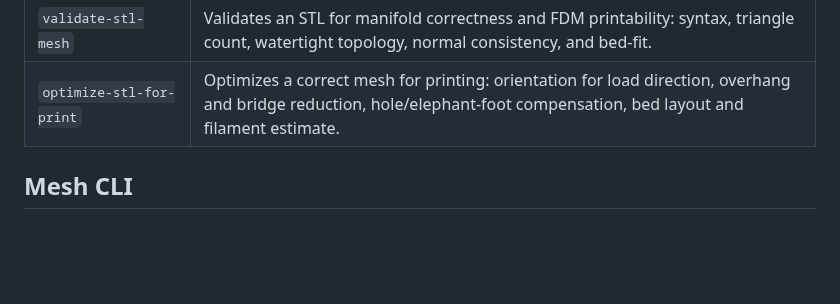
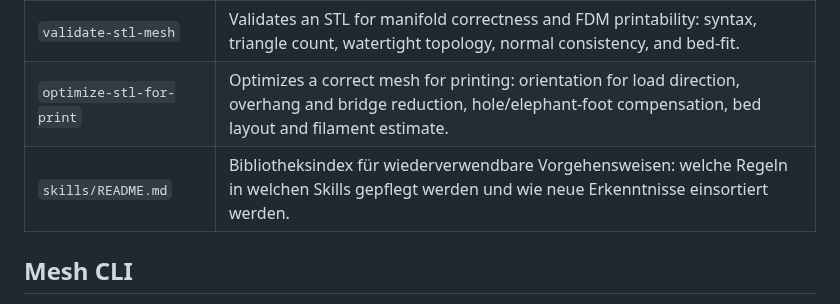
Before and after one commit to harrybin/3d-printing, a Markdown page: README.md, the part around the change. Drawn GitHub-style; blank space fills up the shorter version.

```diff
--- a/README.md
+++ b/README.md
@@ -133,6 +133,7 @@ If the fit is too tight or too loose, adjust `HOLE_DIA` / `PRESS_CLEAR` in
 | `research-part-specs` | Sources real published dimensions for an identifiable product before modeling, records origin/source/confidence per value in `docs/`, and forbids invented fit-critical numbers. |
 | `validate-stl-mesh` | Validates an STL for manifold correctness and FDM printability: syntax, triangle count, watertight topology, normal consistency, and bed-fit. |
 | `optimize-stl-for-print` | Optimizes a correct mesh for printing: orientation for load direction, overhang and bridge reduction, hole/elephant-foot compensation, bed layout and filament estimate. |
+| `skills/README.md` | Bibliotheksindex für wiederverwendbare Vorgehensweisen: welche Regeln in welchen Skills gepflegt werden und wie neue Erkenntnisse einsortiert werden. |
 
 ## Mesh CLI
 
```
Also changed, not shown: .github/skills/README.md (added, +58 -0 lines).
